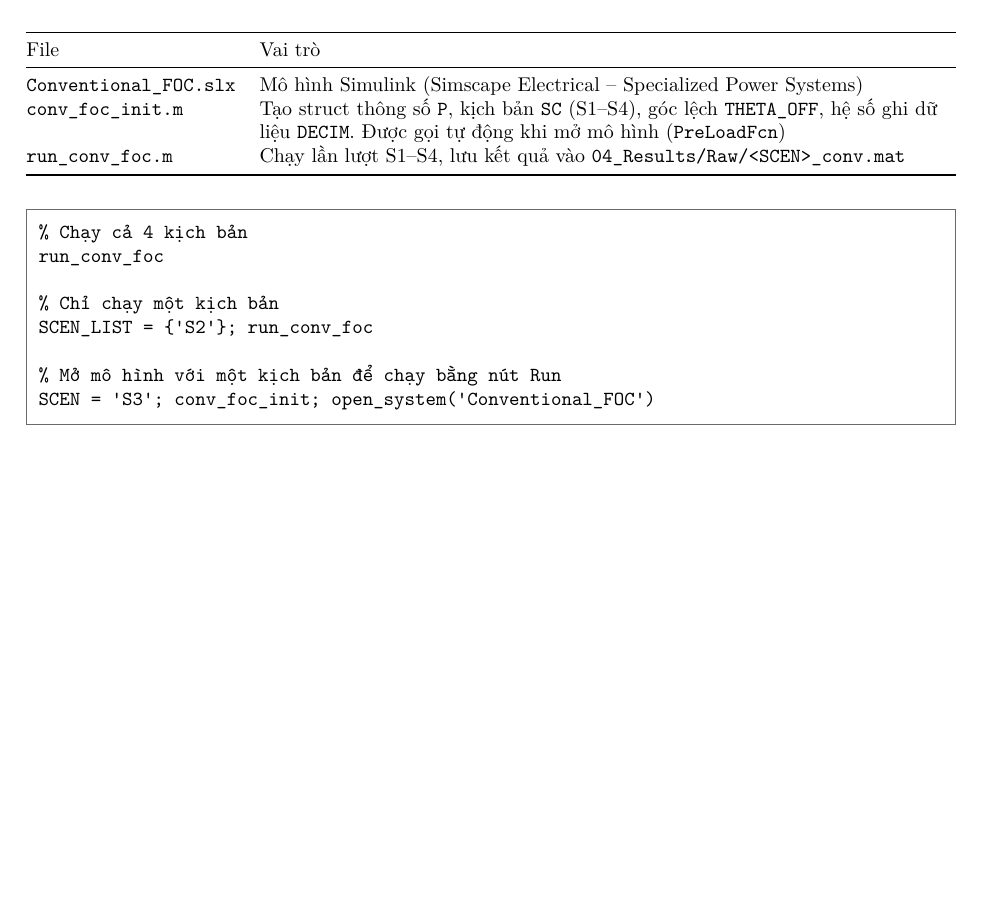
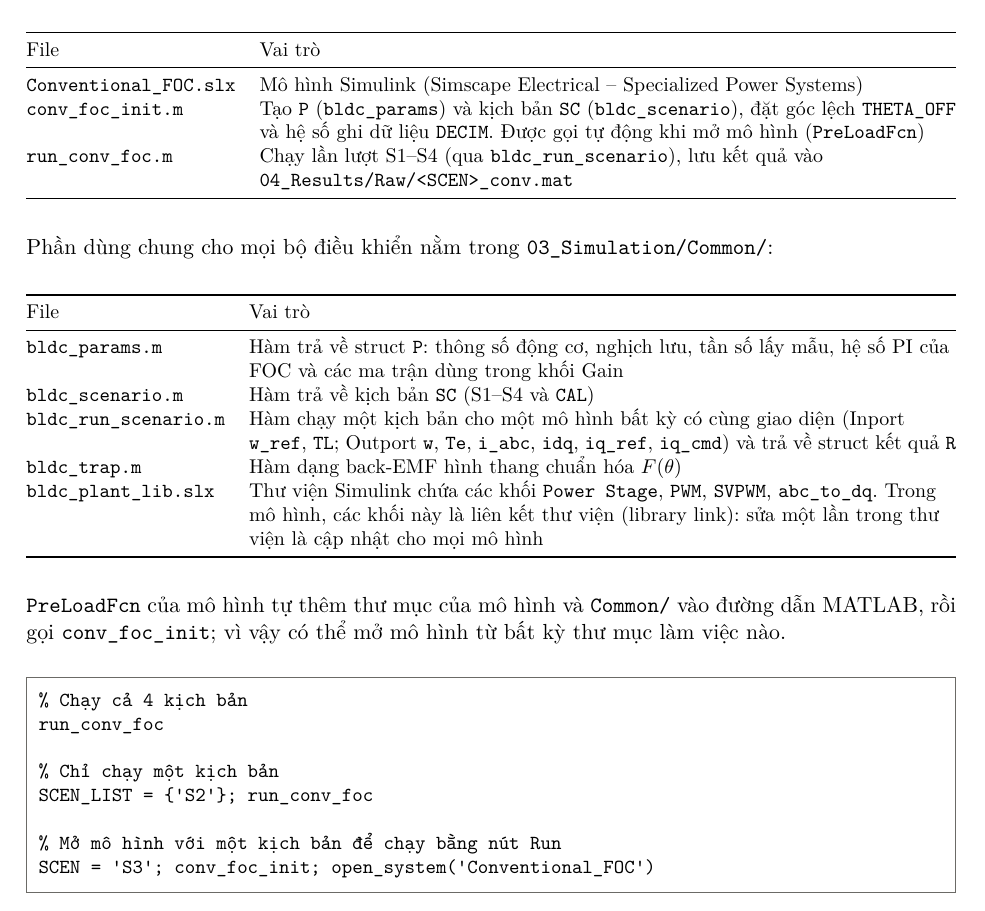
Before and after one commit to whoisLePhuc/master_thesis_bldc_control, a LaTeX paper (01_Documents/Theory/Latex/03_FOC_conventional.tex, which reads 01_Documents/Theory/Latex/chapters/ch5_conventional_foc.tex): part of page 7 of 15, cut so that both start at the same text, the shorter picture padded with empty space. Compiled offline with XeLaTeX.

Commit message:
Refactor shared simulation parts into 03_Simulation/Common
Co-Authored-By: Claude Opus 5.5 <noreply@anthropic.com>
Claude-Session: https://claude.ai/code/session_01Q83aq9ZxDpyfxqivyn27mc

```diff
--- a/01_Documents/Theory/Latex/chapters/ch5_conventional_foc.tex
+++ b/01_Documents/Theory/Latex/chapters/ch5_conventional_foc.tex
@@ -79,11 +79,28 @@ Các file nằm trong \texttt{03\_Simulation/Conventional\_FOC/}:
 \toprule
 File & Vai trò \\ \midrule
 \texttt{Conventional\_FOC.slx} & Mô hình Simulink (Simscape Electrical – Specialized Power Systems) \\
-\texttt{conv\_foc\_init.m} & Tạo struct thông số \texttt{P}, kịch bản \texttt{SC} (S1–S4), góc lệch \texttt{THETA\_OFF}, hệ số ghi dữ liệu \texttt{DECIM}. Được gọi tự động khi mở mô hình (\texttt{PreLoadFcn}) \\
-\texttt{run\_conv\_foc.m} & Chạy lần lượt S1–S4, lưu kết quả vào \texttt{04\_Results/Raw/<SCEN>\_conv.mat} \\
+\texttt{conv\_foc\_init.m} & Tạo \texttt{P} (\texttt{bldc\_params}) và kịch bản \texttt{SC} (\texttt{bldc\_scenario}), đặt góc lệch \texttt{THETA\_OFF} và hệ số ghi dữ liệu \texttt{DECIM}. Được gọi tự động khi mở mô hình (\texttt{PreLoadFcn}) \\
+\texttt{run\_conv\_foc.m} & Chạy lần lượt S1–S4 (qua \texttt{bldc\_run\_scenario}), lưu kết quả vào \texttt{04\_Results/Raw/<SCEN>\_conv.mat} \\
 \bottomrule
 \end{tabularx}
 \end{center}
+
+Phần dùng chung cho mọi bộ điều khiển nằm trong \texttt{03\_Simulation/Common/}:
+
+\begin{center}\small
+\begin{tabularx}{\linewidth}{@{}l>{\raggedright\arraybackslash}X@{}}
+\toprule
+File & Vai trò \\ \midrule
+\texttt{bldc\_params.m} & Hàm trả về struct \texttt{P}: thông số động cơ, nghịch lưu, tần số lấy mẫu, hệ số PI của FOC và các ma trận dùng trong khối Gain \\
+\texttt{bldc\_scenario.m} & Hàm trả về kịch bản \texttt{SC} (S1–S4 và \texttt{CAL}) \\
+\texttt{bldc\_run\_scenario.m} & Hàm chạy một kịch bản cho một mô hình bất kỳ có cùng giao diện (Inport \texttt{w\_ref}, \texttt{TL}; Outport \texttt{w}, \texttt{Te}, \texttt{i\_abc}, \texttt{idq}, \texttt{iq\_ref}, \texttt{iq\_cmd}) và trả về struct kết quả \texttt{R} \\
+\texttt{bldc\_trap.m} & Hàm dạng back-EMF hình thang chuẩn hóa $F(\theta)$ \\
+\texttt{bldc\_plant\_lib.slx} & Thư viện Simulink chứa các khối \texttt{Power Stage}, \texttt{PWM}, \texttt{SVPWM}, \texttt{abc\_to\_dq}. Trong mô hình, các khối này là liên kết thư viện (library link): sửa một lần trong thư viện là cập nhật cho mọi mô hình \\
+\bottomrule
+\end{tabularx}
+\end{center}
+
+\texttt{PreLoadFcn} của mô hình tự thêm thư mục của mô hình và \texttt{Common/} vào đường dẫn MATLAB, rồi gọi \texttt{conv\_foc\_init}; vì vậy có thể mở mô hình từ bất kỳ thư mục làm việc nào.
 
 \begin{Verbatim}
 % Chạy cả 4 kịch bản
```
Also changed, not shown: 01_Documents/Theory/Latex/chapters/ch2_bldc_model.tex (+1 -1 lines), 01_Documents/Theory/Latex/chapters/ch6_compensated_foc.tex (+2 -3 lines), 01_Documents/Theory/Markdown/01_BLDC_model.md (+1 -1 lines), 01_Documents/Theory/Markdown/03_FOC_conventional.md (+14 -2 lines), 01_Documents/Theory/Markdown/04_FOC_compensated.md (+2 -3 lines), 01_Documents/Theory/PDF/01_BLDC_model.pdf, 01_Documents/Theory/PDF/02_dq_model.pdf, 01_Documents/Theory/PDF/03_FOC_conventional.pdf, 01_Documents/Theory/PDF/04_FOC_compensated.pdf, 03_Simulation/README.md, README.md, 13 other files.
